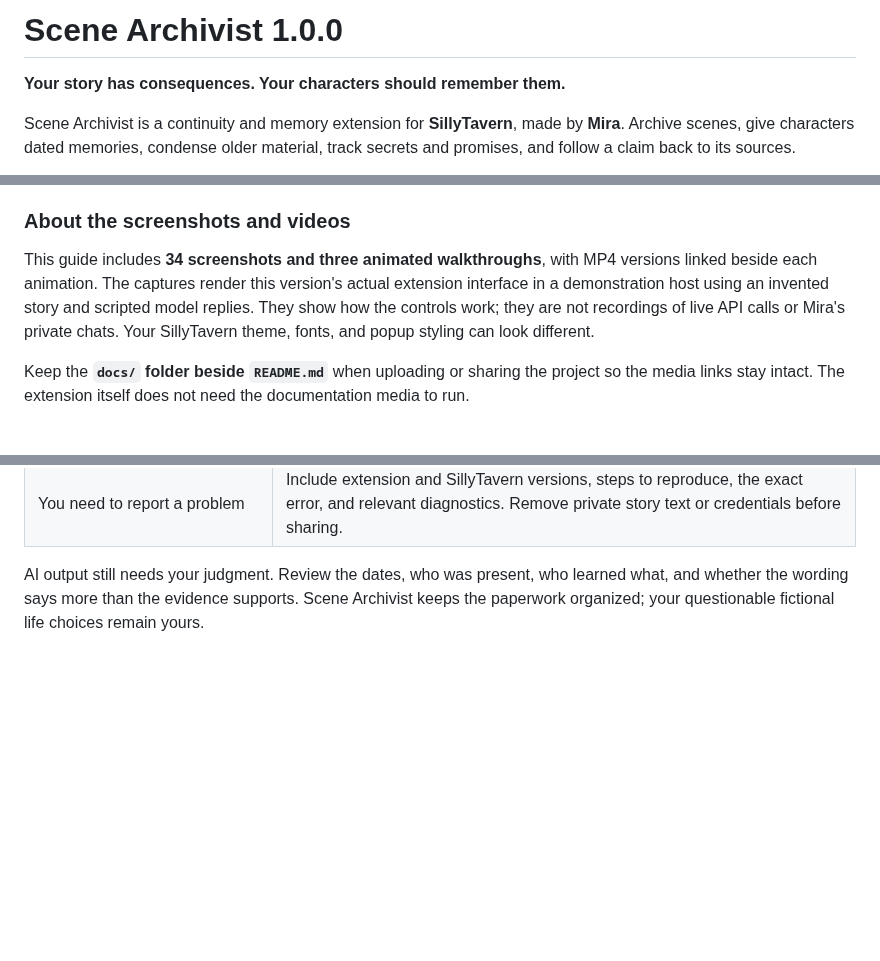
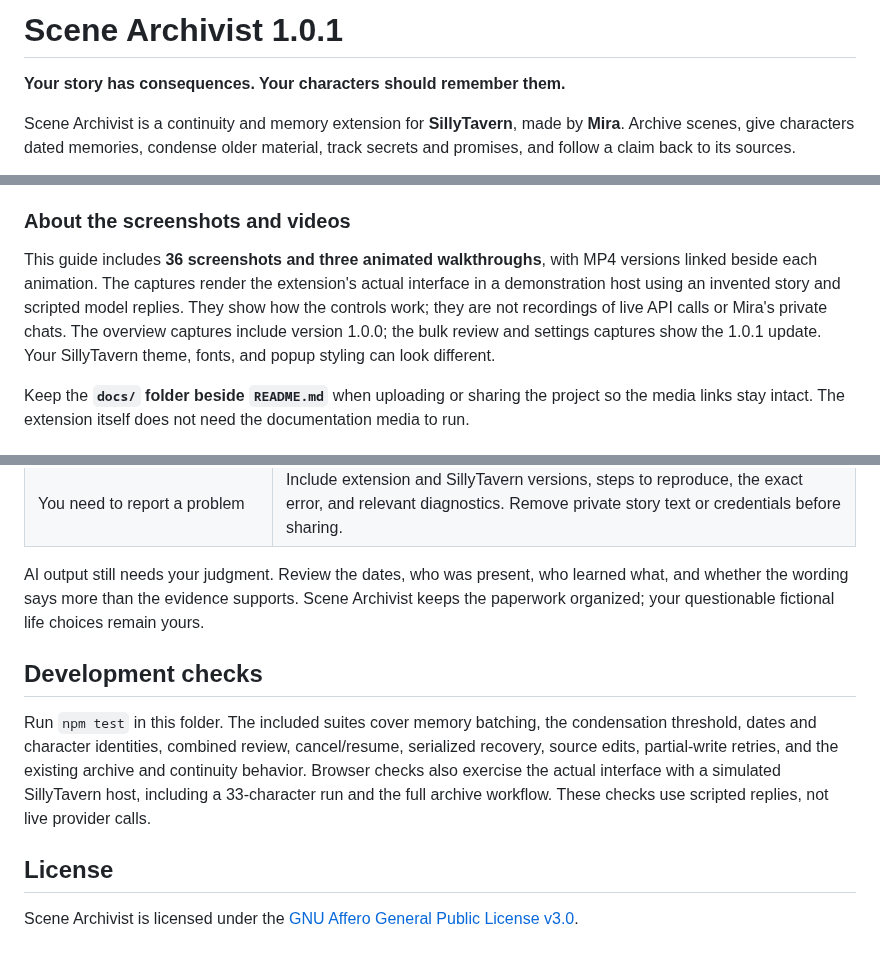
Before and after one commit to AmiBastian/SillyTavern-SceneArchivist, a Markdown page: README.md, 3 parts joined by grey strips. Drawn GitHub-style; blank space fills up the shorter version.

```diff
--- a/README.md
+++ b/README.md
@@ -1,4 +1,4 @@
-# Scene Archivist 1.0.0
+# Scene Archivist 1.0.1
 
 **Your story has consequences. Your characters should remember them.**
 
@@ -27,7 +28,7 @@ If your characters can hide a body but cannot remember where they had dinner, we
 
 ### About the screenshots and videos
 
-This guide includes **34 screenshots and three animated walkthroughs**, with MP4 versions linked beside each animation. The captures render this version's actual extension interface in a demonstration host using an invented story and scripted model replies. They show how the controls work; they are not recordings of live API calls or Mira's private chats. Your SillyTavern theme, fonts, and popup styling can look different.
+This guide includes **36 screenshots and three animated walkthroughs**, with MP4 versions linked beside each animation. The captures render the extension's actual interface in a demonstration host using an invented story and scripted model replies. They show how the controls work; they are not recordings of live API calls or Mira's private chats. The overview captures include version 1.0.0; the bulk review and settings captures show the 1.0.1 update. Your SillyTavern theme, fonts, and popup styling can look different.
 
 Keep the **`docs/` folder beside `README.md`** when uploading or sharing the project so the media links stay intact. The extension itself does not need the documentation media to run.
 
@@ -519,3 +551,11 @@ Accepted stages have completion receipts to help prevent duplicate writes after
 | You need to report a problem | Include extension and SillyTavern versions, steps to reproduce, the exact error, and relevant diagnostics. Remove private story text or credentials before sharing. |
 
 AI output still needs your judgment. Review the dates, who was present, who learned what, and whether the wording says more than the evidence supports. Scene Archivist keeps the paperwork organized; your questionable fictional life choices remain yours.
+
+## Development checks
+
+Run `npm test` in this folder. The included suites cover memory batching, the condensation threshold, dates and character identities, combined review, cancel/resume, serialized recovery, source edits, partial-write retries, and the existing archive and continuity behavior. Browser checks also exercise the actual interface with a simulated SillyTavern host, including a 33-character run and the full archive workflow. These checks use scripted replies, not live provider calls.
+
+## License
+
+Scene Archivist is licensed under the [GNU Affero General Public License v3.0](LICENSE).
```
Also changed, not shown: other parts of README.md (+37 -5 lines), CHANGELOG.md (added, +26 -0 lines), docs/media/12-condense-memories.png, docs/media/35-combined-review.png (added), docs/media/36-bulk-settings.png (added), 6 other files.
